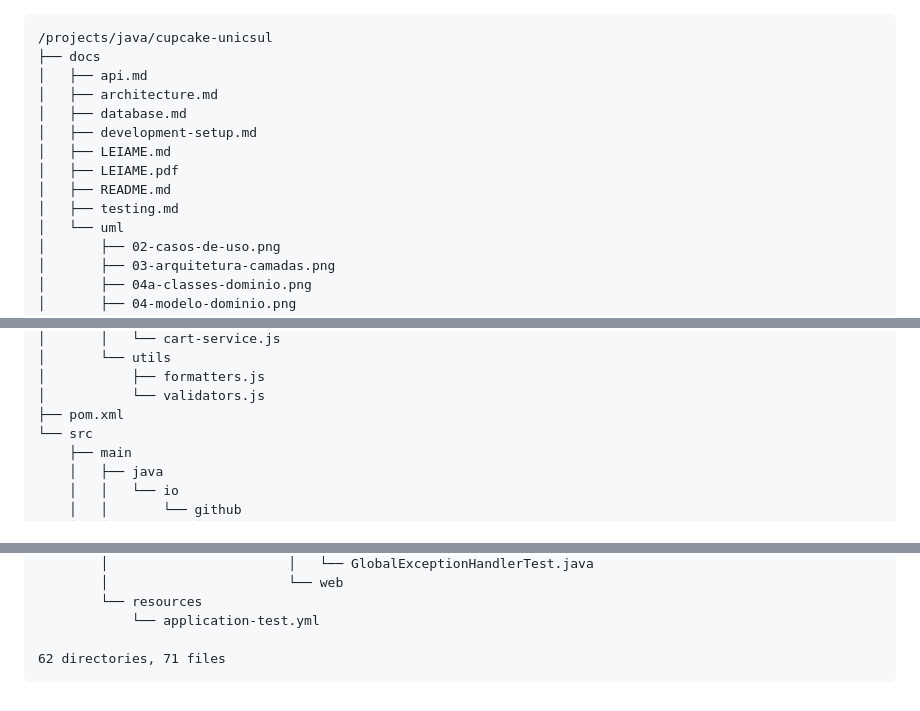
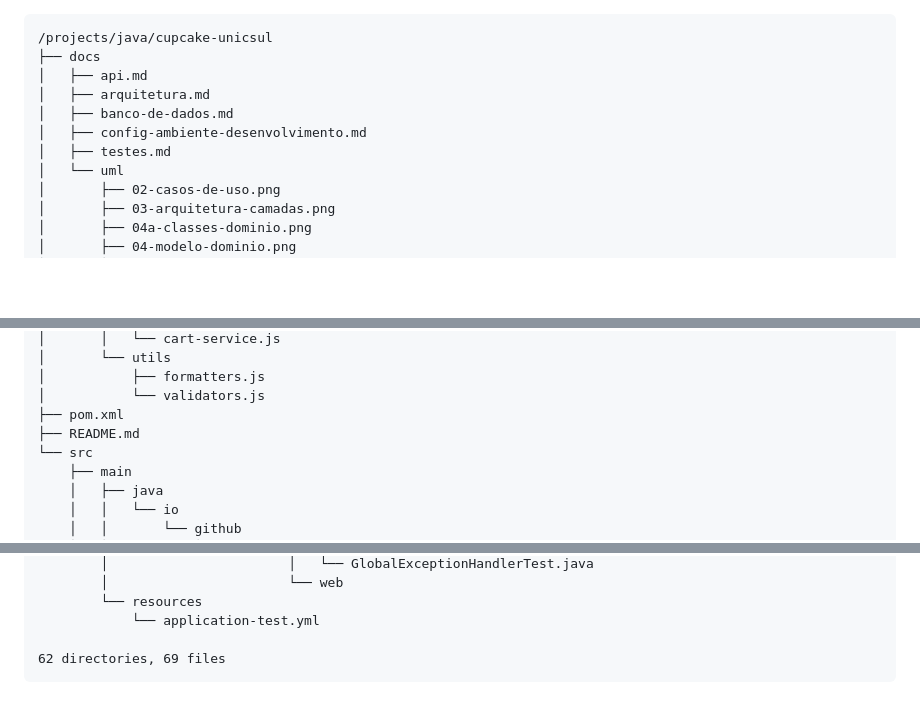
Before and after one commit to lussac7/cupcake-unicsul, a Markdown page: estrutura-app-cupcake-unicsul.md, 3 parts joined by grey strips. Rendered like a GitHub page; blank space fills up the shorter version.

````diff
--- a/estrutura-app-cupcake-unicsul.md
+++ b/estrutura-app-cupcake-unicsul.md
@@ -2,13 +2,10 @@
 /projects/java/cupcake-unicsul
 ├── docs
 │   ├── api.md
-│   ├── architecture.md
-│   ├── database.md
-│   ├── development-setup.md
-│   ├── LEIAME.md
-│   ├── LEIAME.pdf
-│   ├── README.md
-│   ├── testing.md
+│   ├── arquitetura.md
+│   ├── banco-de-dados.md
+│   ├── config-ambiente-desenvolvimento.md
+│   ├── testes.md
 │   └── uml
 │       ├── 02-casos-de-uso.png
 │       ├── 03-arquitetura-camadas.png
@@ -47,6 +44,7 @@
 │           ├── formatters.js
 │           └── validators.js
 ├── pom.xml
+├── README.md
 └── src
     ├── main
     │   ├── java
@@ -133,5 +131,5 @@
         └── resources
             └── application-test.yml
 
-62 directories, 71 files
+62 directories, 69 files
 ```
````
Also changed, not shown: README.md (+5 -0 lines), docs/uml/17-frontend-arquitetura.png (added), 1 other file.
